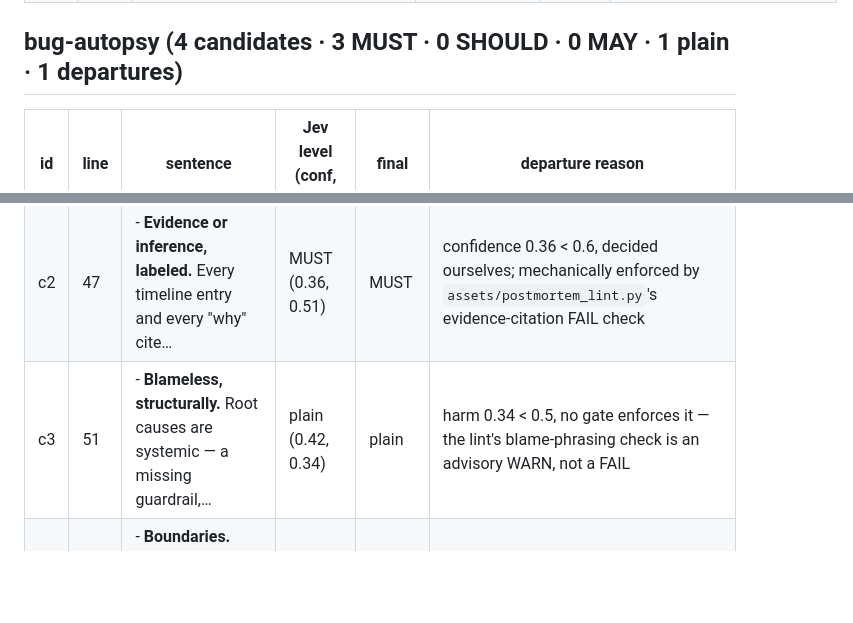
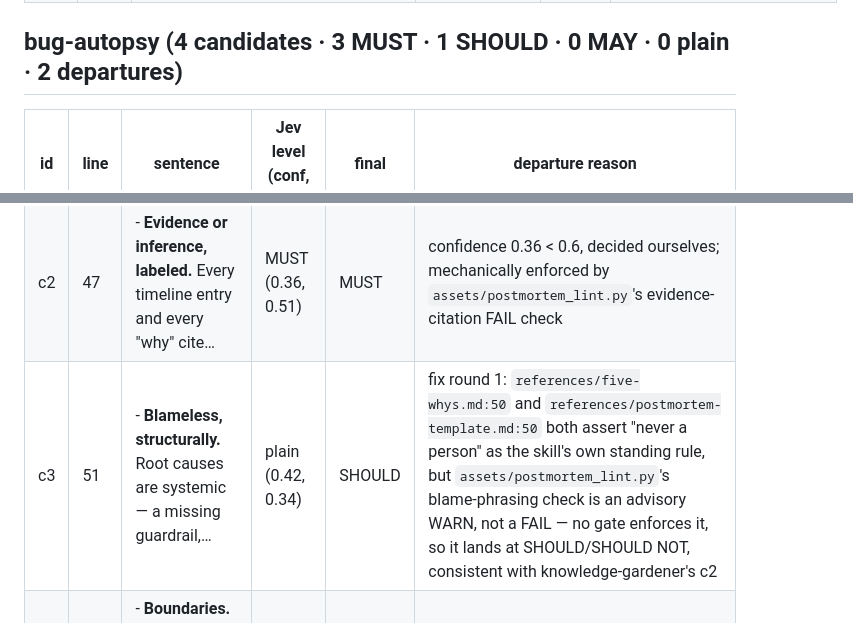
Before and after one commit to dhanesh/agent-skills, a Markdown page: docs/rfc2119/2026-09-19-classification.md, 2 parts joined by grey strips. Drawn GitHub-style; blank space fills up the shorter version.

```diff
--- a/docs/rfc2119/2026-09-19-classification.md
+++ b/docs/rfc2119/2026-09-19-classification.md
@@ -250,13 +250,13 @@ Skills appear in rewrite order.
 | c9 | 127 | - **Not a code-quality judge.** "How should I structure this service?" asked a… | plain (0.63, 0.27) | plain | |
 | c10 | 94 | 6. **Hand off through skill-contract.** … If it names one, propose the handoff … | not extracted (no never/always, not a hard-rule heading) | MUST / MUST NOT | fix round 1, correcting 0f5e62a: this workflow step directly implements skill-contract commandment 10 ("A producer MUST propose each handoff and wait for a yes") and commandment 8's "MUST NOT fail when none exists"; the earlier commit's rationale for leaving it plain was wrong — the creed's own MUSTs apply here, not just to the `## Contract` section |
 
-## bug-autopsy (4 candidates · 3 MUST · 0 SHOULD · 0 MAY · 1 plain · 1 departures)
+## bug-autopsy (4 candidates · 3 MUST · 1 SHOULD · 0 MAY · 0 plain · 2 departures)
 
 | id | line | sentence | Jev level (conf, harm) | final | departure reason |
 |---|---|---|---|---|---|
 | c1 | 32 | **Locating this skill's helpers (do this first).** The steps below run bundled … | MUST (0.66, 0.66) | MUST | mechanically enforced by `scripts/gates/asset-paths.sh` |
 | c2 | 47 | - **Evidence or inference, labeled.** Every timeline entry and every "why" cite… | MUST (0.36, 0.51) | MUST | confidence 0.36 < 0.6, decided ourselves; mechanically enforced by `assets/postmortem_lint.py`'s evidence-citation FAIL check |
-| c3 | 51 | - **Blameless, structurally.** Root causes are systemic — a missing guardrail,… | plain (0.42, 0.34) | plain | harm 0.34 < 0.5, no gate enforces it — the lint's blame-phrasing check is an advisory WARN, not a FAIL |
+| c3 | 51 | - **Blameless, structurally.** Root causes are systemic — a missing guardrail,… | plain (0.42, 0.34) | SHOULD | fix round 1: `references/five-whys.md:50` and `references/postmortem-template.md:50` both assert "never a person" as the skill's own standing rule, but `assets/postmortem_lint.py`'s blame-phrasing check is an advisory WARN, not a FAIL — no gate enforces it, so it lands at SHOULD/SHOULD NOT, consistent with knowledge-gardener's c2 |
 | c4 | 55 | - **Boundaries.** This skill explains failures that already happened. Live deb… | plain (0.38, 0.44) | MUST NOT | controller ruling per task brief: "refuses live incidents" is a MUST NOT (this skill's refusal to be used for live debugging/on-call triage) |
 
 ## knowledge-gardener (2 candidates · 1 MUST · 1 SHOULD · 0 MAY · 0 plain · 1 departures)
```
Also changed, not shown: bug-autopsy/SKILL.md (+5 -4 lines).
